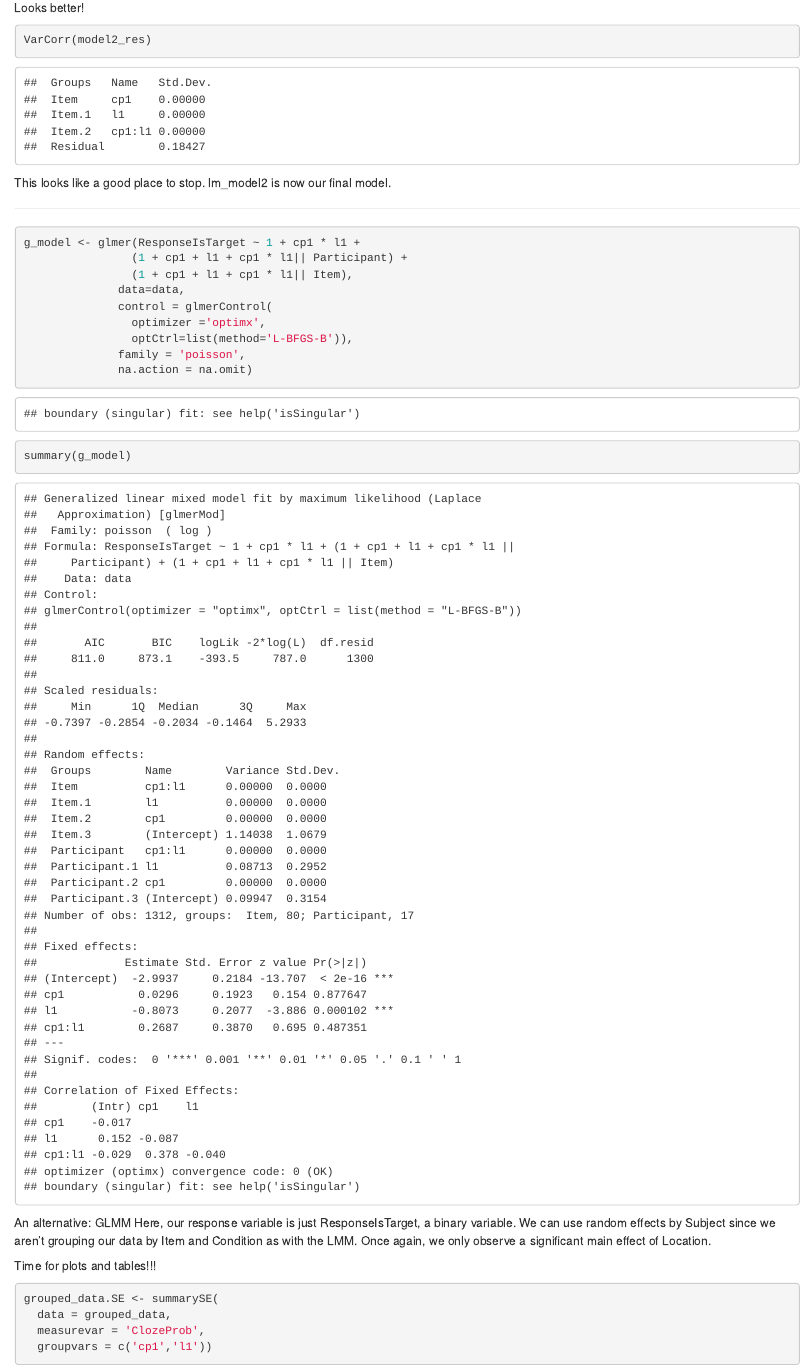
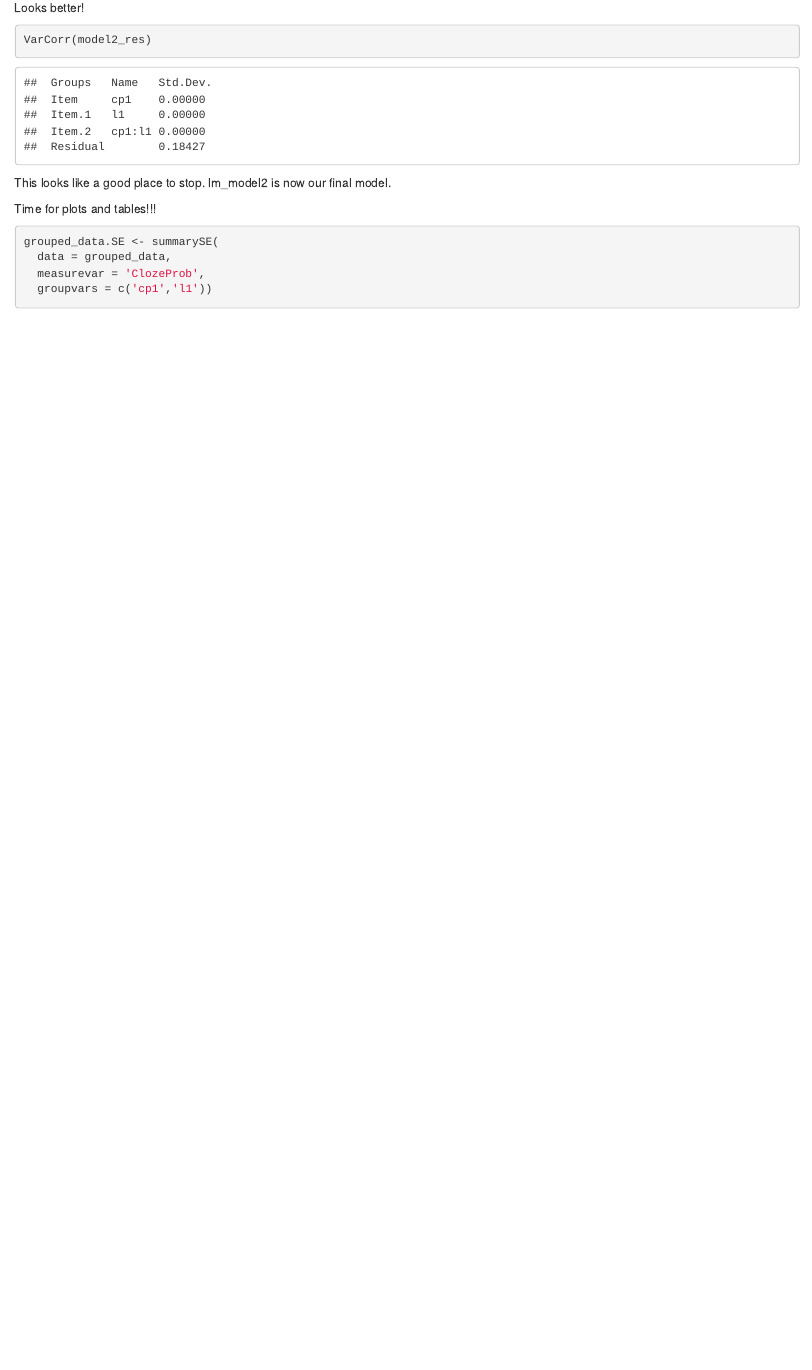
Before and after one commit to tyle00001/Cloze-Experimental-Methods, an R Markdown document (analysis/analysis.Rmd): the page in a window 1100 px wide, from 5790 px down. Rendered offline with R 4.5, knitr and Pandoc, with nearby package versions; some code elsewhere in the file could not run offline.

Commit message:
removed GLMM

````diff
--- a/analysis/analysis.Rmd
+++ b/analysis/analysis.Rmd
@@ -150,27 +150,6 @@ VarCorr(model2_res)
 ```
 This looks like a good place to stop. lm_model2 is now our final model.
 
--------------------
-```{r}
-g_model <- glmer(ResponseIsTarget ~ 1 + cp1 * l1 +
-                (1 + cp1 + l1 + cp1 * l1|| Participant) +
-                (1 + cp1 + l1 + cp1 * l1|| Item),
-              data=data,
-              control = glmerControl(
-                optimizer ='optimx',
-                optCtrl=list(method='L-BFGS-B')),
-              family = 'poisson',
-              na.action = na.omit)
-summary(g_model)
-```
-
-An alternative: GLMM
-Here, our response variable is just ResponseIsTarget, a binary variable. We can
-use random effects by Subject since we aren't grouping our data by Item and
-Condition as with the LMM.
-Once again, we only observe a significant main effect of Location.
-
-
 Time for plots and tables!!!
 
 ```{r}
````
